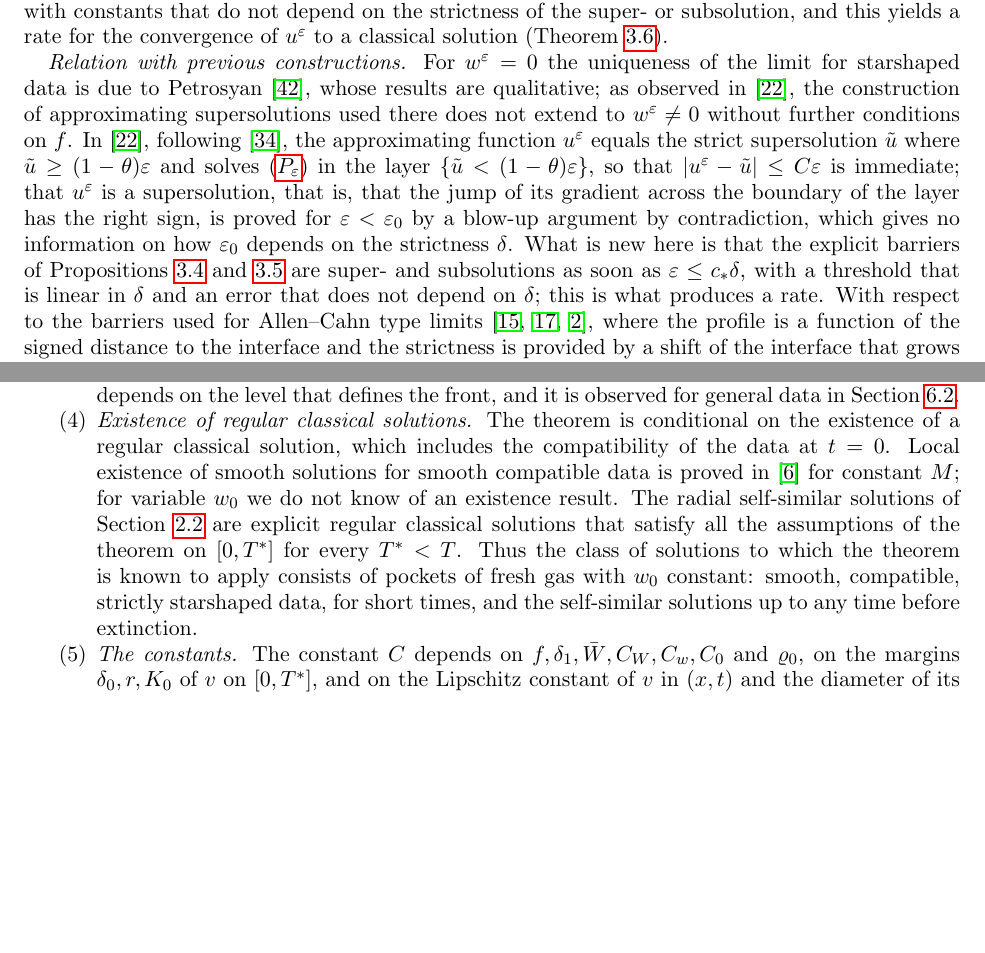
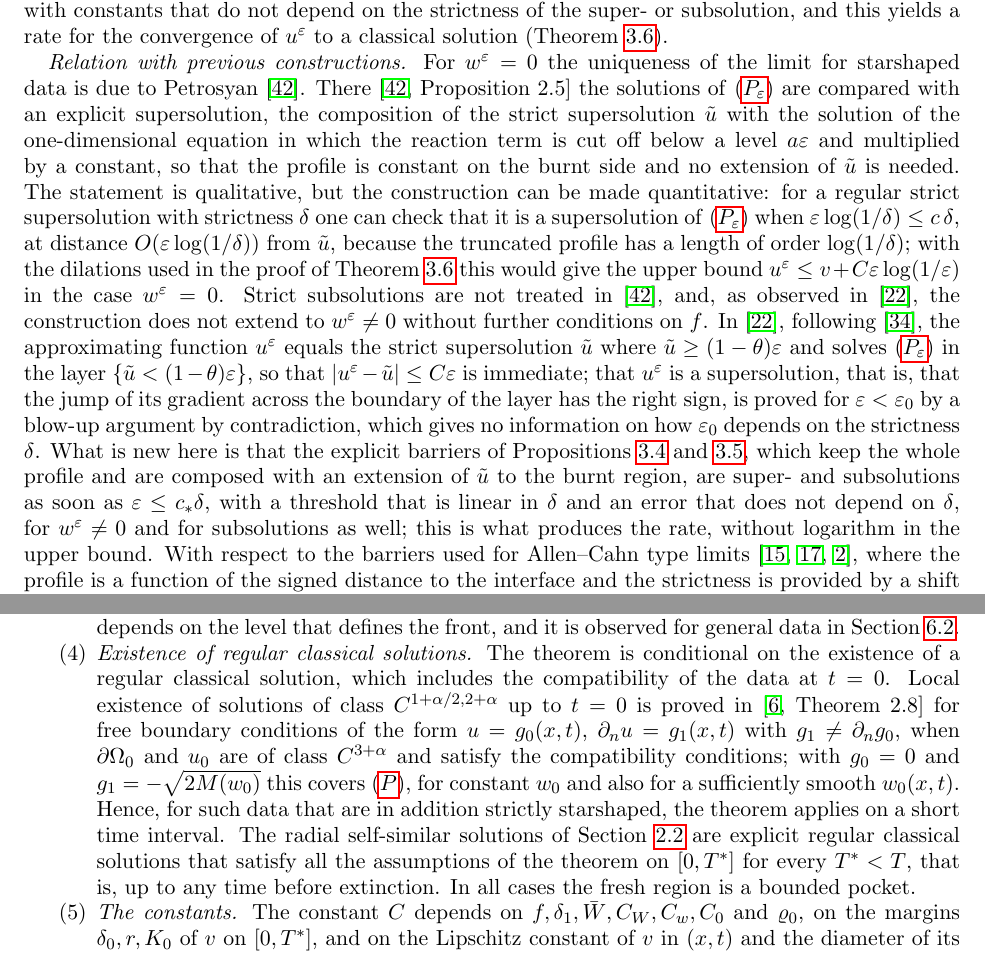
Before and after one commit to jfbonder/combustion, a LaTeX paper (paper/main.tex): two parts of pages 7 and 15 of 35 before the commit and two parts of pages 7 and 16 of 35 after it, joined at a grey line, cut so that both start at the same text, the shorter picture padded with empty space. Compiled offline with pdfLaTeX.

Commit message:
Paper: relation with Petrosyan's construction and existence of classical solutions, from the sources
Petrosyan 2002, Prop. 2.5: explicit truncated profile for w = 0; made
quantitative it gives an upper bound with a logarithm. Baconneau-Lunardi 2004,
Thm 2.8: local existence for boundary data depending on (x,t), which covers a
smooth variable w0. Introduction, Section 3 and the remark on existence updated.

Co-Authored-By: Claude Fable 5.2 <noreply@anthropic.com>
Claude-Session: https://claude.ai/code/session_01LBysrFBgjtCcmDCZQSik8y

```diff
--- a/paper/main.tex
+++ b/paper/main.tex
@@ -507,10 +508,20 @@ for the convergence of $u^\ve$ to a classical solution
 (Theorem~\ref{q:thm:rate}).
 
 \emph{Relation with previous constructions.} For $w^\ve=0$ the uniqueness of the limit
-for starshaped data is due to Petrosyan \cite{Petrosyan2002}, whose results are
-qualitative; as observed in \cite{FernandezBonderWolanski2004}, the construction of
-approximating supersolutions used there does not extend to $w^\ve\ne0$ without further
-conditions on $f$.
+for starshaped data is due to Petrosyan \cite{Petrosyan2002}. There
+\cite[Proposition~2.5]{Petrosyan2002} the solutions of \eqref{eq:Peps} are compared with
+an explicit supersolution, the composition of the strict supersolution $\tilde u$ with the
+solution of the one-dimensional equation in which the reaction term is cut off below a
+level $a\ve$ and multiplied by a constant, so that the profile is constant on the burnt
+side and no extension of $\tilde u$ is needed. The statement is qualitative, but the
+construction can be made quantitative: for a regular strict supersolution with
+strictness $\delta$ one can check that it is a supersolution of \eqref{eq:Peps} when
+$\ve\log(1/\delta)\le c\,\delta$, at distance $O(\ve\log(1/\delta))$ from $\tilde u$, because the
+truncated profile has a length of order $\log(1/\delta)$; with the dilations used in the
+proof of Theorem~\ref{q:thm:rate} this would give the upper bound $u^\ve\le v+C\ve\log(1/\ve)$ in the case
+$w^\ve=0$. Strict subsolutions are not treated in \cite{Petrosyan2002}, and, as observed in
+\cite{FernandezBonderWolanski2004}, the construction does not extend to $w^\ve\ne0$ without
+further conditions on $f$.
 In \cite{FernandezBonderWolanski2004}, following
 \cite{LedermanVazquezWolanski2001}, the approximating function $u^\ve$ equals the strict
 supersolution $\tilde u$ where $\tilde u\ge(1-\theta)\ve$ and solves \eqref{eq:Peps} in the
@@ -519,9 +530,12 @@ $u^\ve$ is a supersolution, that is, that the jump of its gradient across the bo
 the layer has the right sign, is proved for $\ve<\ve_0$ by a blow-up argument by
 contradiction, which gives no information on how $\ve_0$ depends on the strictness
 $\delta$. What is new here is that the explicit barriers of
-Propositions~\ref{q:prop:super} and \ref{q:prop:sub} are super- and subsolutions as soon
+Propositions~\ref{q:prop:super} and \ref{q:prop:sub}, which keep the whole profile and
+are composed with an extension of $\tilde u$ to the burnt region, are super- and
+subsolutions as soon
 as $\ve\le c_*\delta$, with a threshold that is linear in $\delta$ and an error that does
-not depend on $\delta$; this is what produces a rate. With respect to the barriers used
+not depend on $\delta$, for $w^\ve\ne0$ and for subsolutions as well; this is what
+produces the rate, without logarithm in the upper bound. With respect to the barriers used
 for Allen--Cahn type limits \cite{Chen1992,DeMottoniSchatzman1995,AlfaroHilhorstMatano2008},
 where the profile is a function of the signed distance to the interface and the
 strictness is provided by a shift of the interface that grows in time, there are three
@@ -1196,15 +1210,17 @@ $z_\ve=\log(1-\ve/A)/c_\ve=-\ve/\sqrt{2M}+O(\ve^2)$; this shift depends on the l
 defines the front, and it is observed for general data in Section~\ref{sec:limit}.
 \item \emph{Existence of regular classical solutions.} The theorem is conditional on
 the existence of a regular classical solution, which includes the compatibility of the
-data at $t=0$. Local existence of smooth
-solutions for smooth compatible data is proved in \cite{BaconneauLunardi2004} for
-constant $M$; for variable $w_0$ we do not know of an existence result. The radial
+data at $t=0$. Local existence of solutions of class $C^{1+\alpha/2,2+\alpha}$
+up to $t=0$ is proved in \cite[Theorem~2.8]{BaconneauLunardi2004} for free boundary
+conditions of the form $u=g_0(x,t)$, $\partial_nu=g_1(x,t)$ with $g_1\ne\partial_ng_0$, when
+$\partial\Omega_0$ and $u_0$ are of class $C^{3+\alpha}$ and satisfy the compatibility
+conditions; with $g_0=0$ and $g_1=-\sqrt{2M(w_0)}$ this covers \eqref{eq:P}, for constant
+$w_0$ and also for a sufficiently smooth $w_0(x,t)$. Hence, for such data that are in
+addition strictly starshaped, the theorem applies on a short time interval. The radial
 self-similar solutions of Section~\ref{sec:selfsimilar} are
 explicit regular classical solutions that satisfy all the assumptions of the theorem
-on $[0,T^*]$ for every $T^*<T$. Thus the class of solutions to which the theorem is known
-to apply consists of pockets of fresh gas with $w_0$ constant: smooth, compatible, strictly
-starshaped data, for short times, and the self-similar solutions up to any time before
-extinction.
+on $[0,T^*]$ for every $T^*<T$, that is, up to any time before extinction. In all cases
+the fresh region is a bounded pocket.
 \item \emph{The constants.} The constant $C$ depends on $f,\delta_1,\bar W,C_W,C_w,C_0$ and
 $\varrho_0$, on the margins $\delta_0,r,K_0$ of $v$ on $[0,T^*]$, and on the Lipschitz constant
 of $v$ in $(x,t)$ and the diameter of its support, through \eqref{q:eq:vlam}; $\ve_1$
```
Also changed, not shown: paper/main_draft.pdf, paper/supplement_draft.pdf, paper/main.tex (14 more changed lines).
